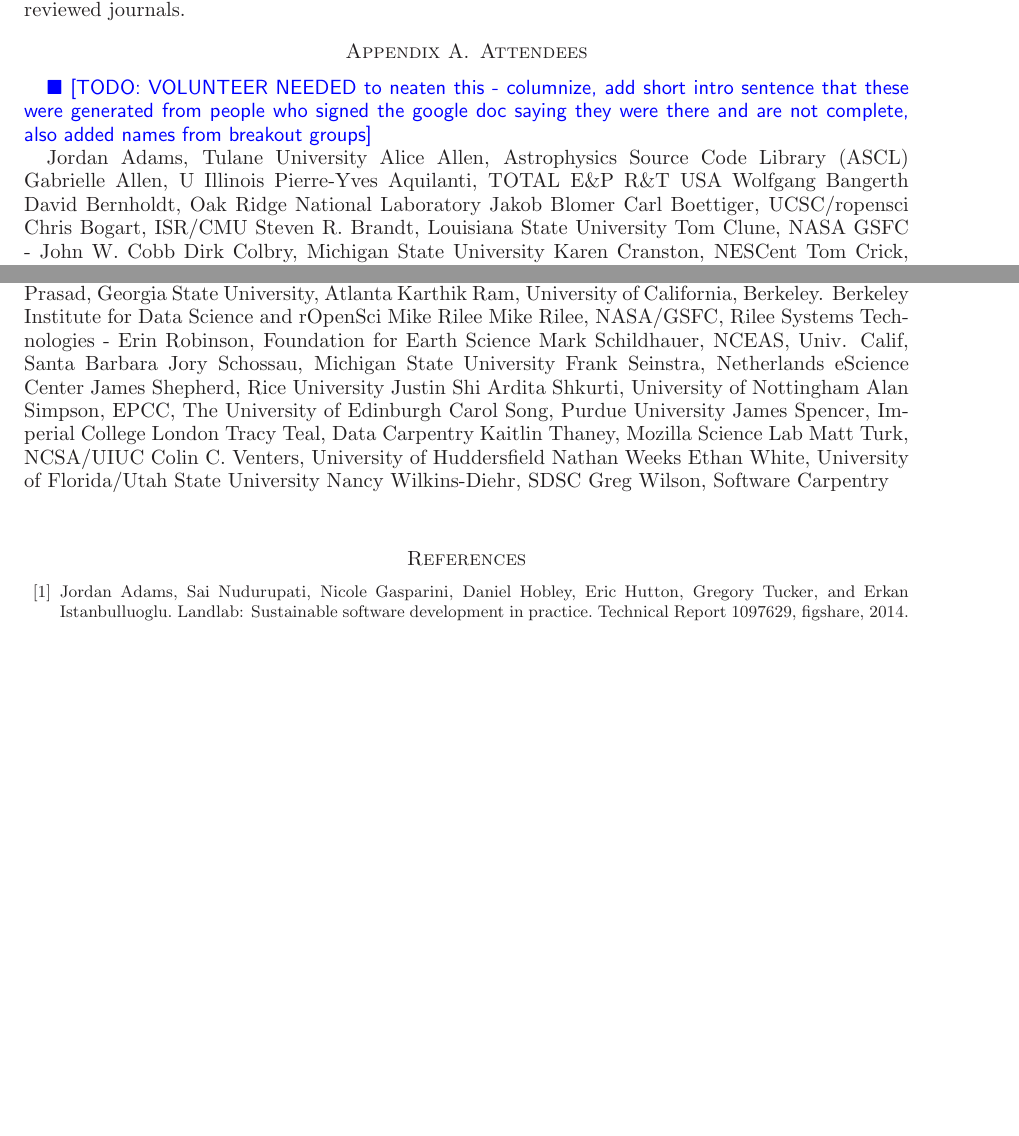
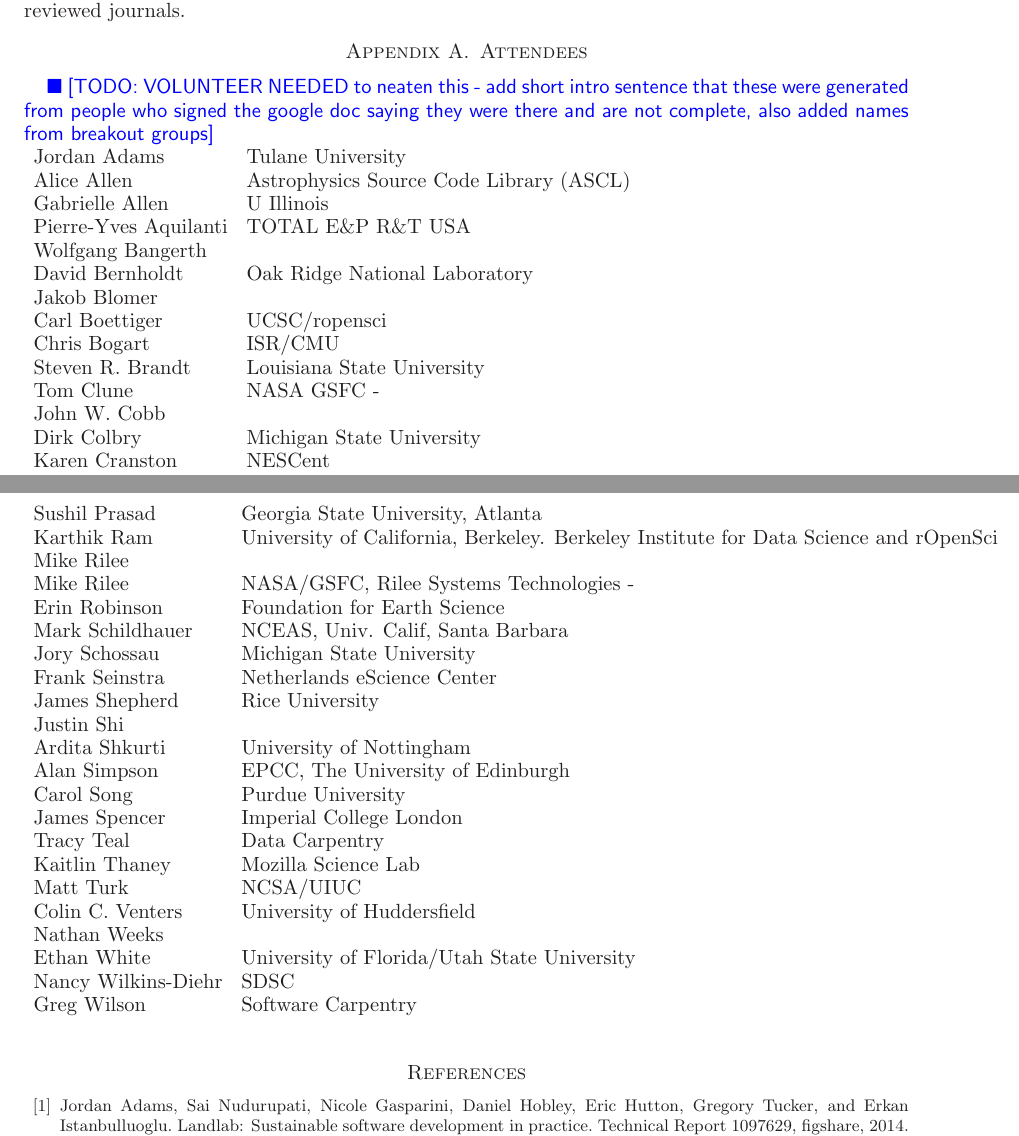
Before and after one commit to WSSSPE/meetings, a LaTeX paper (WSSSPE2_report/WSSSPE2_review.tex): two parts of pages 7 and 8 of 9 before the commit and two parts of pages 7 and 9 of 10 after it, joined at a grey line, cut so that both start at the same text, the shorter picture padded with empty space. Compiled offline with LaTeX, dvips and Ghostscript.

Commit message:
Use a tabular environment with two columns

```diff
--- a/WSSSPE2_report/WSSSPE2_review.tex
+++ b/WSSSPE2_report/WSSSPE2_review.tex
@@ -15,6 +15,7 @@
 \usepackage{tabularx}
 \usepackage[hyphens]{url}
 \usepackage{wrapfig}
+\usepackage{xtab}
 
 %\setcounter{secnumdepth}{3}
 %\setcounter{tocdepth}{3}
@@ -439,22 +440,5 @@
 \section{Attendees}
 \label{sec:attendees}
 
-\todo{VOLUNTEER NEEDED to neaten this - columnize, add short intro sentence that these were generated from people who signed the google doc saying they were there and are not complete, also added names from breakout groups}
+\todo{VOLUNTEER NEEDED to neaten this - add short intro sentence that these were generated from people who signed the google doc saying they were there and are not complete, also added names from breakout groups}
 
-Jordan Adams, Tulane University
-Alice Allen, Astrophysics Source Code Library (ASCL)
-Gabrielle Allen, U Illinois
-Pierre-Yves Aquilanti, TOTAL E\&P R\&T USA
-Wolfgang Bangerth
-David Bernholdt, Oak Ridge National Laboratory
-Jakob Blomer
-Carl Boettiger, UCSC/ropensci
-Chris Bogart, ISR/CMU
-Steven R. Brandt, Louisiana State University
-Tom Clune, NASA GSFC -
-John W. Cobb
-Dirk Colbry, Michigan State University
-Karen Cranston, NESCent
-Tom Crick, Cardiff Metropolitan University, UK
-Ethan Davis, UCAR Unidata
-Robert R Downs, CIESIN, Columbia University
@@ -500,22 +445,16 @@
-Sushil Prasad, Georgia State University, Atlanta
-Karthik Ram, University of California, Berkeley. Berkeley Institute for Data Science and rOpenSci
-Mike Rilee
-Mike Rilee, NASA/GSFC, Rilee Systems Technologies -
-Erin Robinson, Foundation for Earth Science
-Mark Schildhauer,  NCEAS, Univ. Calif, Santa Barbara
-Jory Schossau, Michigan State University
-Frank Seinstra, Netherlands eScience Center
-James Shepherd, Rice University
-Justin Shi
-Ardita Shkurti, University of Nottingham
-Alan Simpson,  EPCC, The University of Edinburgh
-Carol Song, Purdue University
-James Spencer, Imperial College London
-Tracy Teal, Data Carpentry
-Kaitlin Thaney,  Mozilla Science Lab
-Matt Turk, NCSA/UIUC
-Colin C. Venters, University of Huddersfield
-Nathan Weeks
-Ethan White, University of Florida/Utah State University
-Nancy Wilkins-Diehr, SDSC
-Greg Wilson,  Software Carpentry
+\begin{xtabular}{ll}
+Jordan Adams & Tulane University\\
+Alice Allen & Astrophysics Source Code Library (ASCL)\\
+Gabrielle Allen & U Illinois\\
+Pierre-Yves Aquilanti & TOTAL E\&P R\&T USA\\
+Wolfgang Bangerth\\
+David Bernholdt & Oak Ridge National Laboratory\\
+Jakob Blomer\\
+Carl Boettiger & UCSC/ropensci\\
+Chris Bogart & ISR/CMU\\
+Steven R. Brandt & Louisiana State University\\
+Tom Clune & NASA GSFC - \\
+John W. Cobb\\
+Dirk Colbry & Michigan State University\\
+Karen Cranston & NESCent\\
+Tom Crick & Cardiff Metropolitan University, UK\\
@@ -522,3 +502,26 @@
+Sushil Prasad & Georgia State University, Atlanta \\
+Karthik Ram & University of California, Berkeley. Berkeley Institute for Data Science and rOpenSci\\
+Mike Rilee\\
+Mike Rilee & NASA/GSFC, Rilee Systems Technologies - \\
+Erin Robinson & Foundation for Earth Science \\
+Mark Schildhauer &  NCEAS, Univ. Calif, Santa Barbara\\
+Jory Schossau & Michigan State University\\
+Frank Seinstra & Netherlands eScience Center\\
+James Shepherd & Rice University\\
+Justin Shi\\
+Ardita Shkurti & University of Nottingham\\
+Alan Simpson &  EPCC, The University of Edinburgh\\
+Carol Song & Purdue University\\
+James Spencer & Imperial College London\\
+Tracy Teal & Data Carpentry\\
+Kaitlin Thaney &  Mozilla Science Lab\\
+Matt Turk & NCSA/UIUC\\
+Colin C. Venters & University of Huddersfield\\
+Nathan Weeks\\
+Ethan White & University of Florida/Utah State University\\
+Nancy Wilkins-Diehr & SDSC\\
+Greg Wilson &  Software Carpentry\\
+\end{xtabular}
 
 \bibliographystyle{plain}
 
```
Also changed, not shown: WSSSPE2_report/WSSSPE2_review.tex (80 more changed lines).
